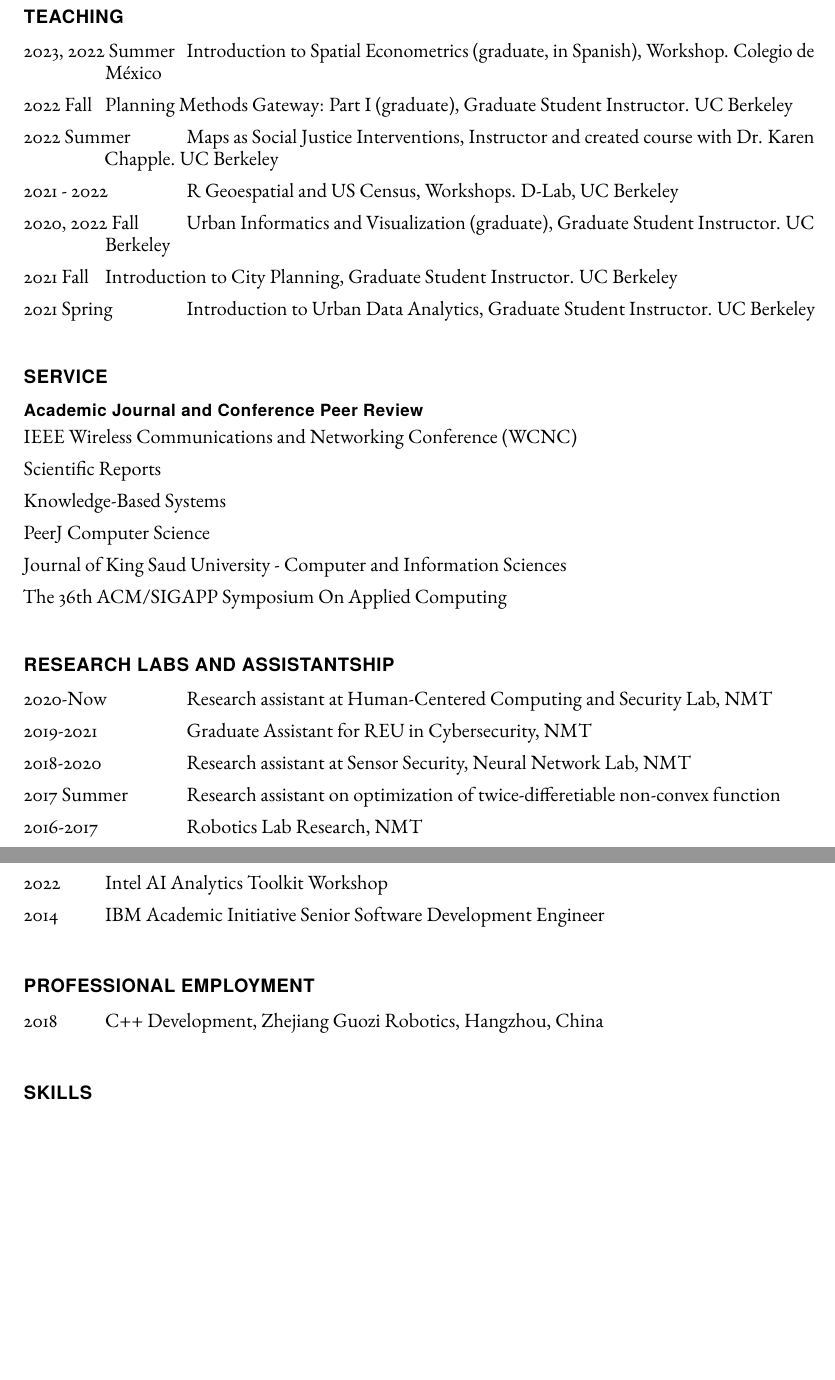
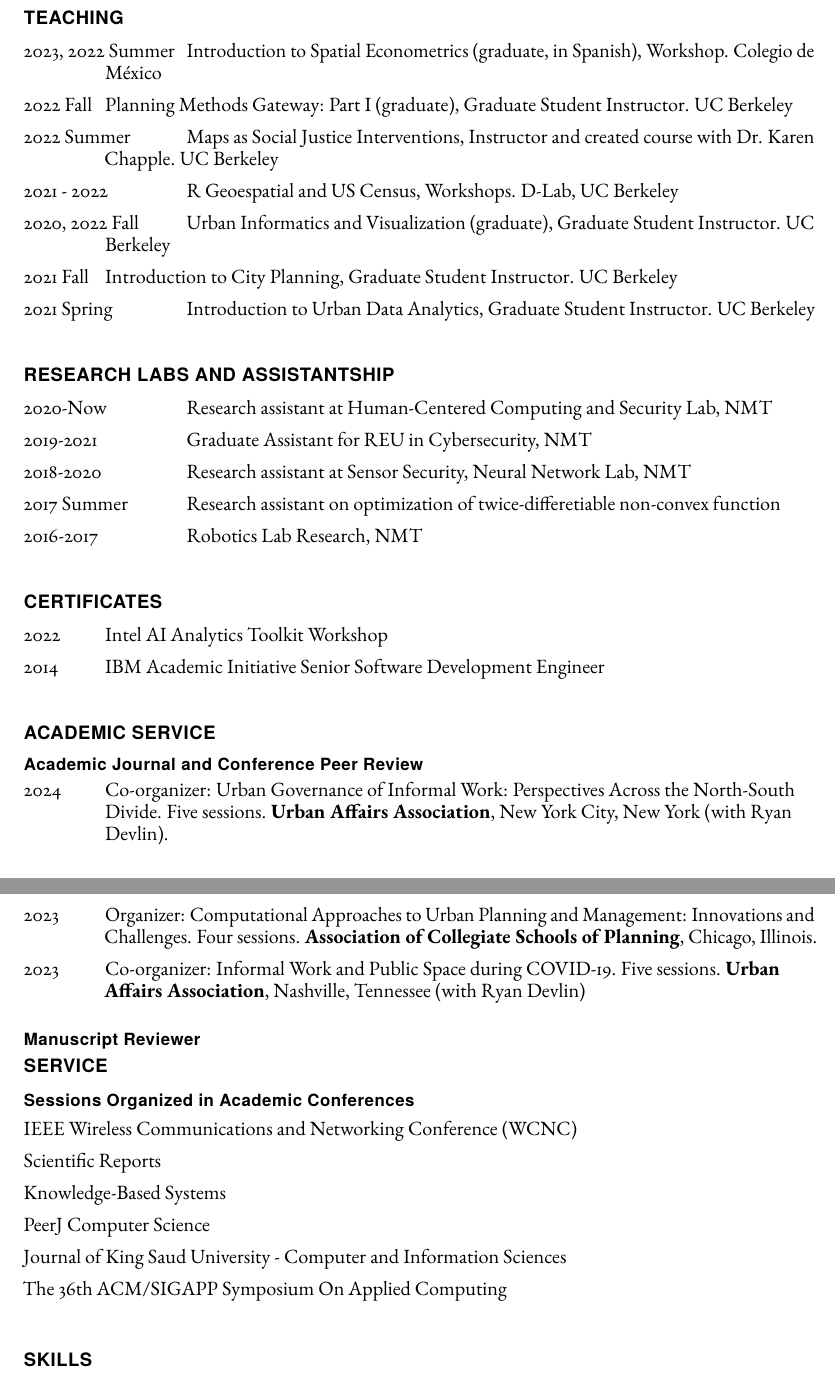
Before and after one commit to ifarah/cv, a LaTeX CV (main_cv.tex): two parts of pages 3 and 4 of 4, joined at a grey line, cut so that both start at the same text, the shorter picture padded with empty space. Compiled offline with pdfLaTeX.

Commit message:
Update main_cv.tex

```diff
--- a/main_cv.tex
+++ b/main_cv.tex
@@ -213,16 +213,7 @@
         \item[2021 Spring] \tab{}Introduction to Urban Data Analytics, Graduate Student Instructor. UC Berkeley
     \end{tablist}
 
-    \section*{Service}
-    \subsection*{Academic Journal and Conference Peer Review}
-    \begin{itemize}
-        \item IEEE Wireless Communications and Networking Conference (WCNC)
-        \item Scientific Reports
-        \item Knowledge-Based Systems
-        \item PeerJ Computer Science
-        \item Journal of King Saud University - Computer and Information Sciences
-        \item The 36th ACM/SIGAPP Symposium On Applied Computing
-    \end{itemize}
+
 
     \section*{Research Labs and Assistantship}
     \begin{tablist}
@@ -240,7 +231,24 @@
         \item[2014] \tab{}IBM Academic Initiative Senior Software Development Engineer
     \end{tablist}
 
-    \section*{Professional Employment}
+    \section*{Academic Service}
+    \subsection*{Academic Journal and Conference Peer Review}
     \begin{tablist}
-        \item[2018] \tab{}C++ Development, Zhejiang Guozi Robotics, Hangzhou, China
+        \item[2024] \tab{}Co-organizer: Urban Governance of Informal Work: Perspectives Across the North-South Divide. Five sessions. \textbf{Urban Affairs Association}, New York City, New York (with Ryan Devlin).
+        \item[2023] \tab{}Organizer: Computational Approaches to Urban Planning and Management: Innovations and Challenges. Four sessions.  \textbf{Association of Collegiate Schools of Planning}, Chicago, Illinois.
+        \item[2023] \tab{}Co-organizer: Informal Work and Public Space during COVID-19. Five sessions. \textbf{Urban Affairs Association}, Nashville, Tennessee (with Ryan Devlin)
     \end{tablist}
+
+    \subsection*{Manuscript Reviewer}
+
+
+    \section*{Service}
+    \subsection*{Sessions Organized in Academic Conferences}
+    \begin{itemize}
+        \item IEEE Wireless Communications and Networking Conference (WCNC)
+        \item Scientific Reports
+        \item Knowledge-Based Systems
+        \item PeerJ Computer Science
+        \item Journal of King Saud University - Computer and Information Sciences
+        \item The 36th ACM/SIGAPP Symposium On Applied Computing
+    \end{itemize}
```
Also changed, not shown: main_cv.tex (7 more changed lines).
